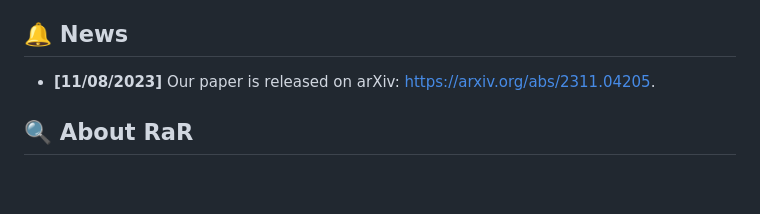
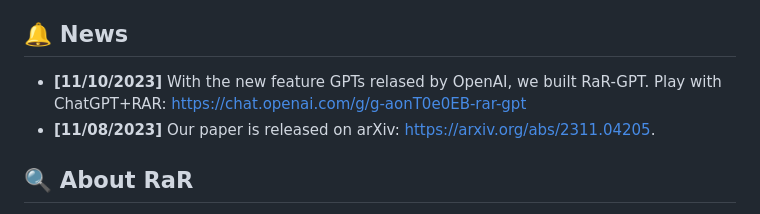
Before and after one commit to uclaml/Rephrase-and-Respond, a Markdown page: README.md, the part around the change. Rendered like a GitHub page; blank space fills up the shorter version.

```diff
--- a/README.md
+++ b/README.md
@@ -21,6 +21,7 @@ Authors: [Yihe Deng](https://sites.google.com/g.ucla.edu/yihedeng/), [Weitong Zh
 </p>
 
 ## 🔔 News
+- **[11/10/2023]** With the new feature GPTs relased by OpenAI, we built RaR-GPT. Play with ChatGPT+RAR: https://chat.openai.com/g/g-aonT0e0EB-rar-gpt
 - **[11/08/2023]** Our paper is released on arXiv: https://arxiv.org/abs/2311.04205.
 
 ## 🔍 About RaR
```
